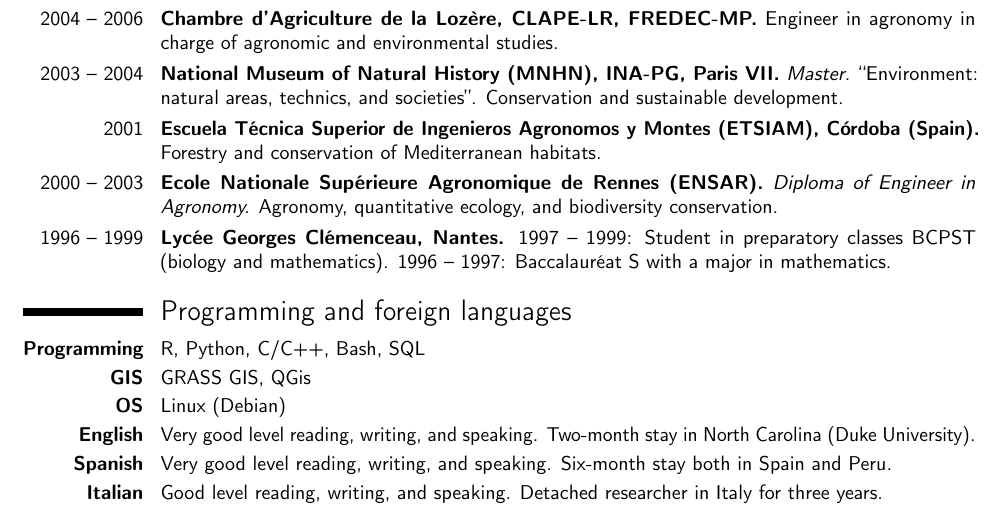
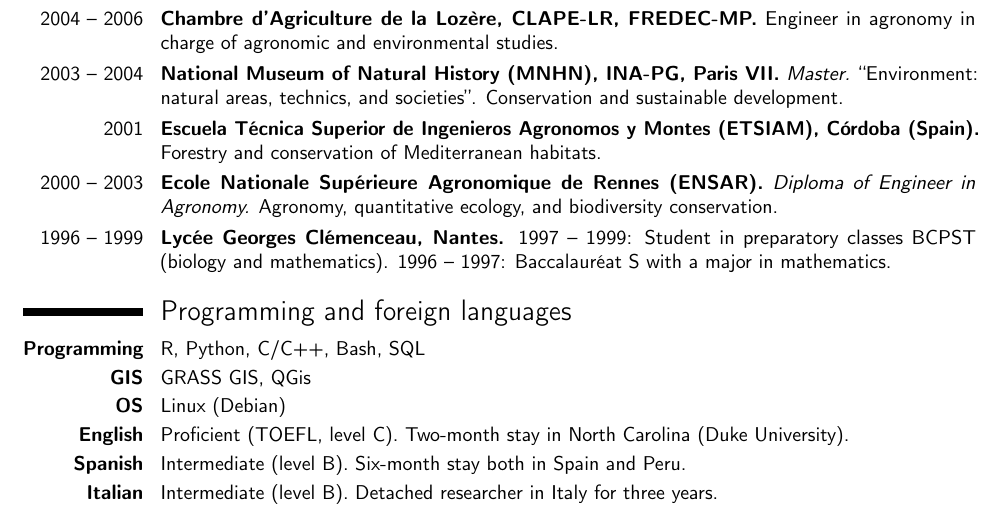
Before and after one commit to ghislainv/cv, a LaTeX CV (cv_ghislain_vieilledent_en.tex): part of page 1 of 4, cut so that both start at the same text. Compiled offline with pdfLaTeX.

Commit message:
Correction language CV en.

```diff
--- a/cv_ghislain_vieilledent_en.tex
+++ b/cv_ghislain_vieilledent_en.tex
@@ -74,11 +74,11 @@
 
 \cvline{\textbf{OS}}{Linux (Debian)}
 
-\cvline{\textbf{English}}{Very good level reading, writing, and speaking. Two-month stay in North Carolina (Duke University).}
+\cvline{\textbf{English}}{Proficient (TOEFL, level C). Two-month stay in North Carolina (Duke University).}
 
-\cvline{\textbf{Spanish}}{Very good level reading, writing, and speaking. Six-month stay both in Spain and Peru.}\enlargethispage{\baselineskip}
+\cvline{\textbf{Spanish}}{Intermediate (level B). Six-month stay both in Spain and Peru.}\enlargethispage{\baselineskip}
 
-\cvline{\textbf{Italian}}{Good level reading, writing, and speaking. Detached researcher in Italy for three years.}
+\cvline{\textbf{Italian}}{Intermediate (level B). Detached researcher in Italy for three years.}
 
 \newpage
 
```
Also changed, not shown: cv_ghislain_vieilledent_en.pdf.
